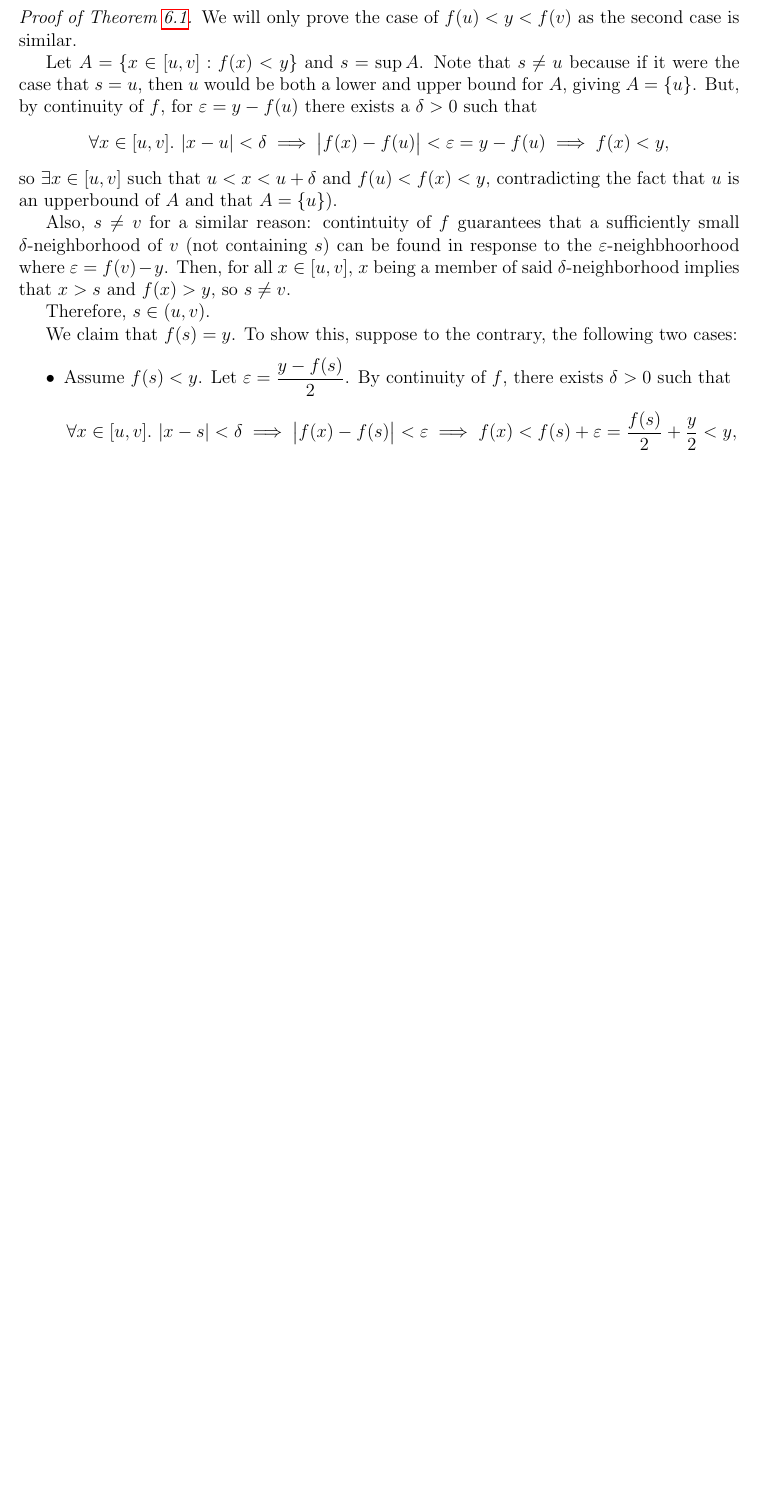
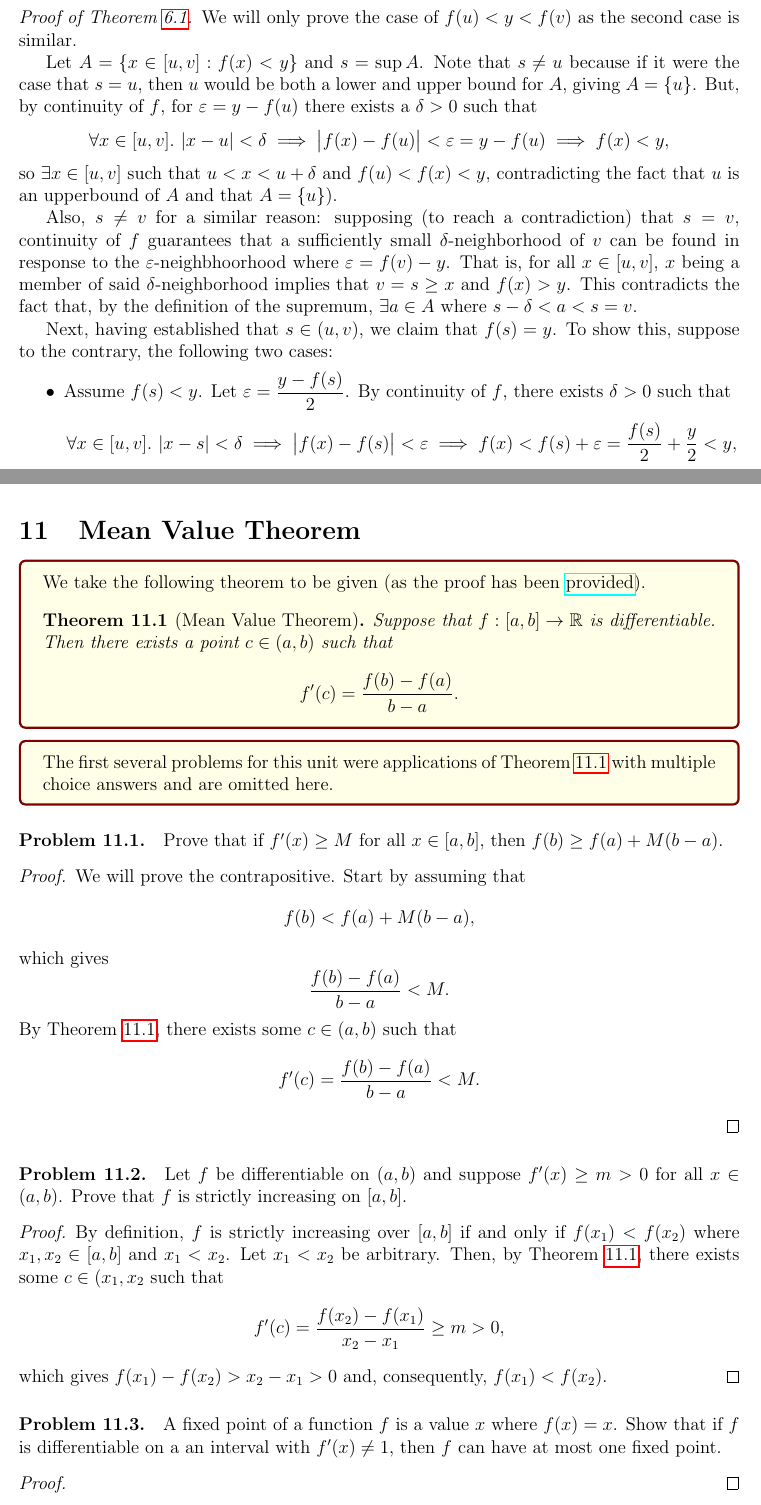
Before and after one commit to Per48edjes/Aleph0-Real-Analysis, a LaTeX document (main.tex, which reads 06_continuity/problems.tex, 11_mean_value_theorem/problems.tex): part of page 30 of 45 before the commit and two parts of pages 30 and 44 of 46 after it, the two joined at a grey line, cut so that both start at the same text, the shorter picture padded with empty space. Compiled offline with pdfLaTeX.

Commit message:
Start Unit 11

```diff
--- a/06_continuity/problems.tex
+++ b/06_continuity/problems.tex
@@ -193,13 +193,13 @@
       so $\exists x \in [u, v]$ such that $u < x < u + \delta$ and $f(u) < f(x) < y$, contradicting the fact that $u$
       is an upperbound of $A$ and that $A = \{ u \}$).
 
-      Also, $s \neq v$ for a similar reason: contintuity of $f$ guarantees that a sufficiently small $\delta$-neighborhood of $v$
-      (not containing $s$) can be found in response to the $\eps$-neighbhoorhood where $\eps = f(v) - y$. Then, for all $x \in [u, v]$,
-      $x$ being a member of said $\delta$-neighborhood implies that $x > s$ and $f(x) > y$, so $s \neq v$.
+      Also, $s \neq v$ for a similar reason: supposing (to reach a contradiction) that $s = v$, continuity of $f$ guarantees that a sufficiently small $\delta$-neighborhood of $v$
+      can be found in response to the $\eps$-neighbhoorhood where $\eps = f(v) - y$. That is, for all $x \in [u, v]$,
+      $x$ being a member of said $\delta$-neighborhood implies that $v = s \geq x$ and $f(x) > y$. This contradicts the fact
+      that, by the definition of the supremum, $\exists a \in A$ where $s - \delta < a < s = v$.
 
-      Therefore, $s \in (u, v)$.
-
-      We claim that $f(s) = y$. To show this, suppose to the contrary, the following two cases:
+      Next, having established that $s \in (u, v)$, we claim that $f(s) = y$.
+      To show this, suppose to the contrary, the following two cases:
       \begin{itemize}
         \item Assume $f(s) < y$. Let $\eps = \dfrac{y - f(s)}{2}$. By continuity of $f$, there exists $\delta > 0$
           such that
--- /dev/null
+++ b/11_mean_value_theorem/problems.tex
@@ -0,0 +1,62 @@
+\section{Mean Value Theorem}
+
+\begin{callout}
+  We take the following theorem to be given (as the proof has been
+  \href{https://www.youtube.com/watch?v=qtKZo1qOVlQ}{provided}).
+  \begin{theorem}[Mean Value Theorem]
+  \label{thm:mean-value-theorem}
+    Suppose that $f : [a, b] \to \R$ is differentiable. Then there exists a point $c \in (a, b)$ such that
+    \[
+      f'(c) = \frac{f(b) - f(a)}{b - a}.
+    \]
+  \end{theorem}
+\end{callout}
+
+\begin{callout}
+  The first several problems for this unit were applications of \thmref{thm:mean-value-theorem} with multiple choice
+  answers and are omitted here.
+\end{callout}
+
+\begin{problem}
+  Prove that if $f'(x) \geq M$ for all $x \in [a, b]$, then $f(b) \geq f(a) + M(b - a)$.
+
+  \begin{proof}
+    We will prove the contrapositive. Start by assuming that
+    \[
+      f(b) < f(a) + M(b - a),
+    \]
+    which gives
+    \[
+      \frac{f(b) - f(a)}{b - a} < M.
+    \]
+    By \thmref{thm:mean-value-theorem}, there exists some $c \in (a, b)$ such that
+    \[
+      f'(c) = \frac{f(b) - f(a)}{b - a} < M.
+    \]
+  \end{proof}
+\end{problem}
+
+\begin{problem}
+  Let $f$ be differentiable on $(a, b)$ and suppose $f'(x) \geq m > 0$ for all $x \in (a, b)$.
+  Prove that $f$ is strictly increasing on $[a, b]$.
+
+  \begin{proof}
+
+    By definition, $f$ is strictly increasing over $[a, b]$ if and only if $f(x_{1}) < f(x_{2})$ where $x_{1}, x_{2} \in [a, b]$ and $x_{1} < x_{2}$.
+    Let $x_{1} < x_{2}$ be arbitrary. Then, by \thmref{thm:mean-value-theorem}, there exists some $c \in (x_{1}, x_{2}$ such that
+    \[
+      f'(c) = \frac{f(x_{2}) - f(x_{1})}{x_{2} - x_{1}} \geq m > 0,
+    \]
+    which gives $f(x_{1}) - f(x_{2}) > x_{2} - x_{1} > 0$ and, consequently, $f(x_{1}) < f(x_{2})$.
+  \end{proof}
+\end{problem}
+
+\begin{problem}
+  A fixed point of a function $f$ is a value $x$ where $f(x) = x$. Show that if
+  $f$ is differentiable on a an interval with $f'(x) \neq 1$, then $f$ can have
+  at most one fixed point.
+
+  \begin{proof}
+  \end{proof}
+
+\end{problem}
```
Also changed, not shown: 09_derivatives/problems.tex (+1 -1 lines), main.tex (+1 -0 lines), 06_continuity/problems.tex (4 more changed lines).
